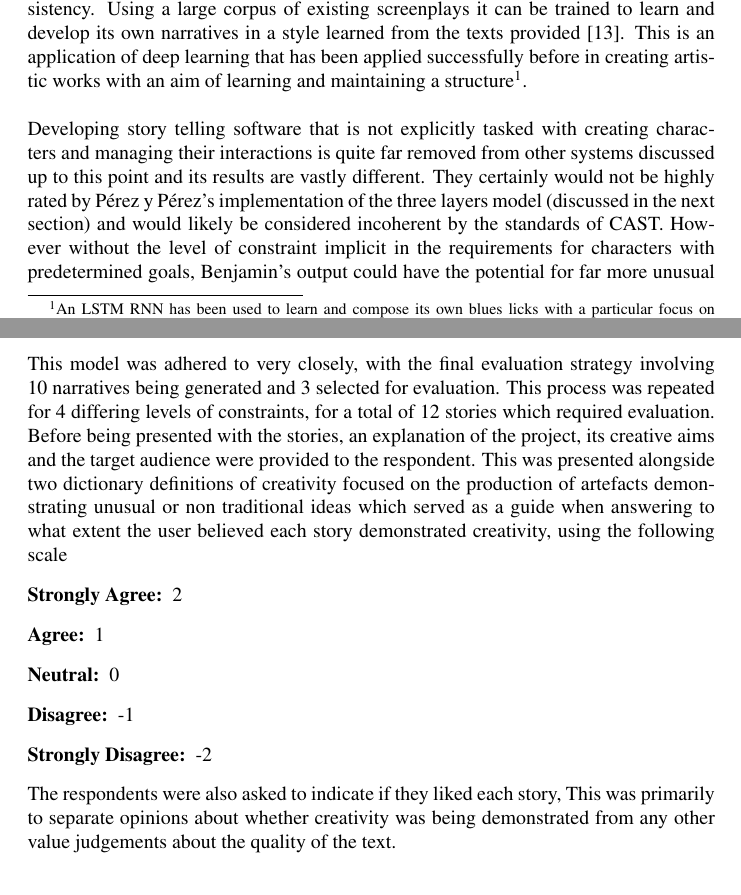
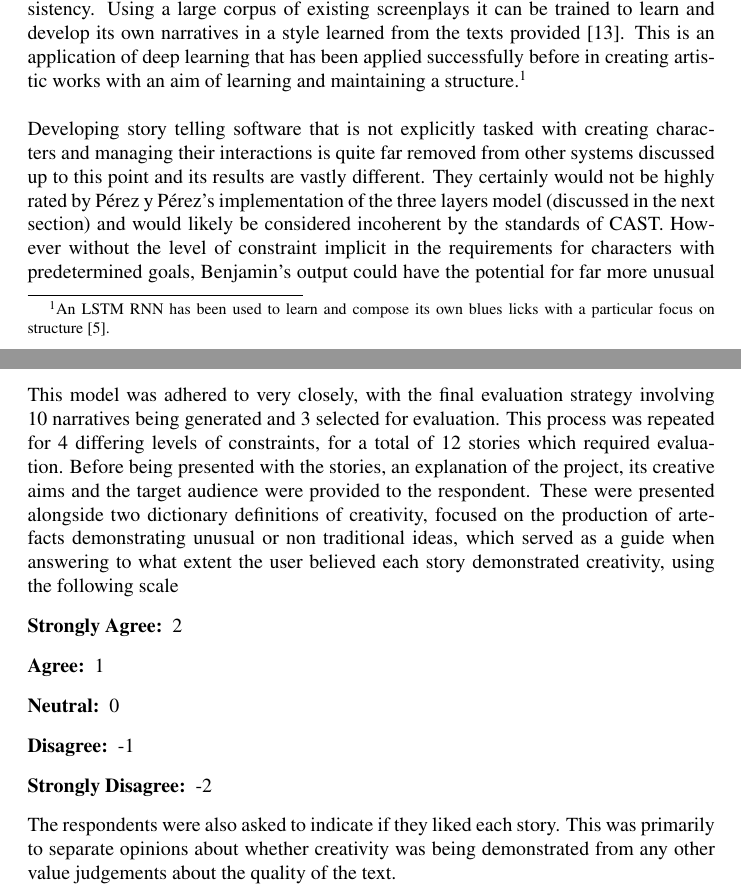
Before and after one commit to lewismck/ICCC18Paper, a LaTeX paper (iccc.tex): two parts of pages 4 and 8 of 16, joined at a grey line, cut so that both start at the same text. Compiled offline with pdfLaTeX; a LaTeX package or settings file that is missing is left out; a missing bibliography style is replaced by a similar one.

Commit message:
Minor tweaks to wording and footnote placement
Fixed comma where full stop should be

```diff
--- a/iccc.tex
+++ b/iccc.tex
@@ -91,7 +91,7 @@ There are certain needless limitations of most present-day artificial intelligen
 \end{quote}
 This is a rather novel approach in the domain of narrative generating systems, which often focus on the adherence to an established narrative structure or literary theory. Actively seeking the bizarre or the accidental discovery of new combinations of ideas seems far more likely to generate creative works. To achieve this there must be some level of constraint to ensure appropriateness but the extent to which other aesthetic or structural facets of narrative are required is greatly reduced by DAYDREAMER.\\
 \\There are still, however, defined goals involved that the daydreaming agent works towards and there is little discussion of adjusting the constraints imposed by the relaxed planning mechanism. This is a constraint that few creative systems that produce a narrative seem willing to break.\\
-\\Benjamin \cite{githubUniverseTalk} is a long short-term memory recurrent neural network that has developed several screenplays, like Sunspring \cite{SunspringScreenplay}. Unlike the other systems discussed, Benjamin works without agents trying to achieve goals, or sets of facts that ensure consistency. Using a large corpus of existing screenplays it can be trained to learn and develop its own narratives in a style learned from the texts provided \cite{githubUniverseTalk}. This is an application of deep learning that has been applied successfully before in creating artistic works with an aim of learning and maintaining a structure\footnote{An LSTM RNN has been used to learn and compose its own blues licks with a particular focus on structure \cite{Eck2002}.}.\\
+\\Benjamin \cite{githubUniverseTalk} is a long short-term memory recurrent neural network that has developed several screenplays, like Sunspring \cite{SunspringScreenplay}. Unlike the other systems discussed, Benjamin works without agents trying to achieve goals, or sets of facts that ensure consistency. Using a large corpus of existing screenplays it can be trained to learn and develop its own narratives in a style learned from the texts provided \cite{githubUniverseTalk}. This is an application of deep learning that has been applied successfully before in creating artistic works with an aim of learning and maintaining a structure.\footnote{An LSTM RNN has been used to learn and compose its own blues licks with a particular focus on structure \cite{Eck2002}.}\\
 \\Developing story telling software that is not explicitly tasked with creating characters and managing their interactions is quite far removed from other systems discussed up to this point and its results are vastly different. They certainly would not be highly rated by P\'erez y P\'erez's implementation of the three layers model (discussed in the next section) and would likely be considered incoherent by the standards of CAST. However without the level of constraint implicit in the requirements for characters with predetermined goals, Benjamin's output could have the potential for far more unusual or bizarre ideas. There is the ability to exploit accidents, though perhaps not in the way intended by DAYDREAMER's authors. The model and the steps used to arrive at the output may be more opaque than the other systems, but the results and methods could be considered closer to a truly generative act than other more structured or constrained systems. The curation coefficient of the programmers is less obvious and the results will likely provide more of the \emph{shock} of surprise Boden anticipates when seeing something truly creative \cite{BODEN1998347}, as even knowing the corpus provided, the resultant artefacts are unlikely to be something the programmers would have predicted.\\
 %Too weird/unstructured
 % Character arcs and consistency is valued structure and similarity to an established canon is not necessarily ideal
@@ -140,7 +140,7 @@ Once the decision was made to focus on constraints the evaluation strategy and i
 \section{Evaluation Strategy}
 To evaluate the output of the software a selection of P\'erez y P\'erez and Sharples' 2004 benchmarks for assessing story generation systems were used to develop an evaluation strategy based on user feedback.\\
 \\The benchmarks recommend stating the aspects or style of creativity that the software is attempting to model, as well as the audience it is aimed at. They also recommend that the software be capable of generating at least 10 stories, and that 3 of these could be selected by the software authors for human evaluation.\\
-\\This model was adhered to very closely, with the final evaluation strategy involving 10 narratives being generated and 3 selected for evaluation. This process was repeated for 4 differing levels of constraints, for a total of 12 stories which required evaluation. Before being presented with the stories, an explanation of the project, its creative aims and the target audience were provided to the respondent. This was presented alongside two dictionary definitions of creativity focused on the production of artefacts demonstrating unusual or non traditional ideas which served as a guide when answering to what extent the user believed each story demonstrated creativity, using the following scale
+\\This model was adhered to very closely, with the final evaluation strategy involving 10 narratives being generated and 3 selected for evaluation. This process was repeated for 4 differing levels of constraints, for a total of 12 stories which required evaluation. Before being presented with the stories, an explanation of the project, its creative aims and the target audience were provided to the respondent. These were presented alongside two dictionary definitions of creativity, focused on the production of artefacts demonstrating unusual or non traditional ideas, which served as a guide when answering to what extent the user believed each story demonstrated creativity, using the following scale
 \begin{description}
 \item[Strongly Agree:] 2
 \item[Agree:] 1
@@ -148,7 +148,7 @@ To evaluate the output of the software a selection of P\'erez y P\'erez and Shar
 \item[Disagree:] -1
 \item[Strongly Disagree:] -2
 \end{description}
-The respondents were also asked to indicate if they liked each story, This was primarily to separate opinions about whether creativity was being demonstrated from any other value judgements about the quality of the text.
+The respondents were also asked to indicate if they liked each story. This was primarily to separate opinions about whether creativity was being demonstrated from any other value judgements about the quality of the text.
 % Perhaps more explanation on the creativity being modelled ?
 \subsection{Creating the Datasets}
 The options chosen to generate the datasets were developed to try and reflect a section of the spectrum of constraints used when generating narratives with software. The breakdown can be seen in Table \ref{table:datasets}.\\
```
Also changed, not shown: CO880Bib.bib (+7 -0 lines), iccc.pdf, iccc.tex (4 more changed lines).
